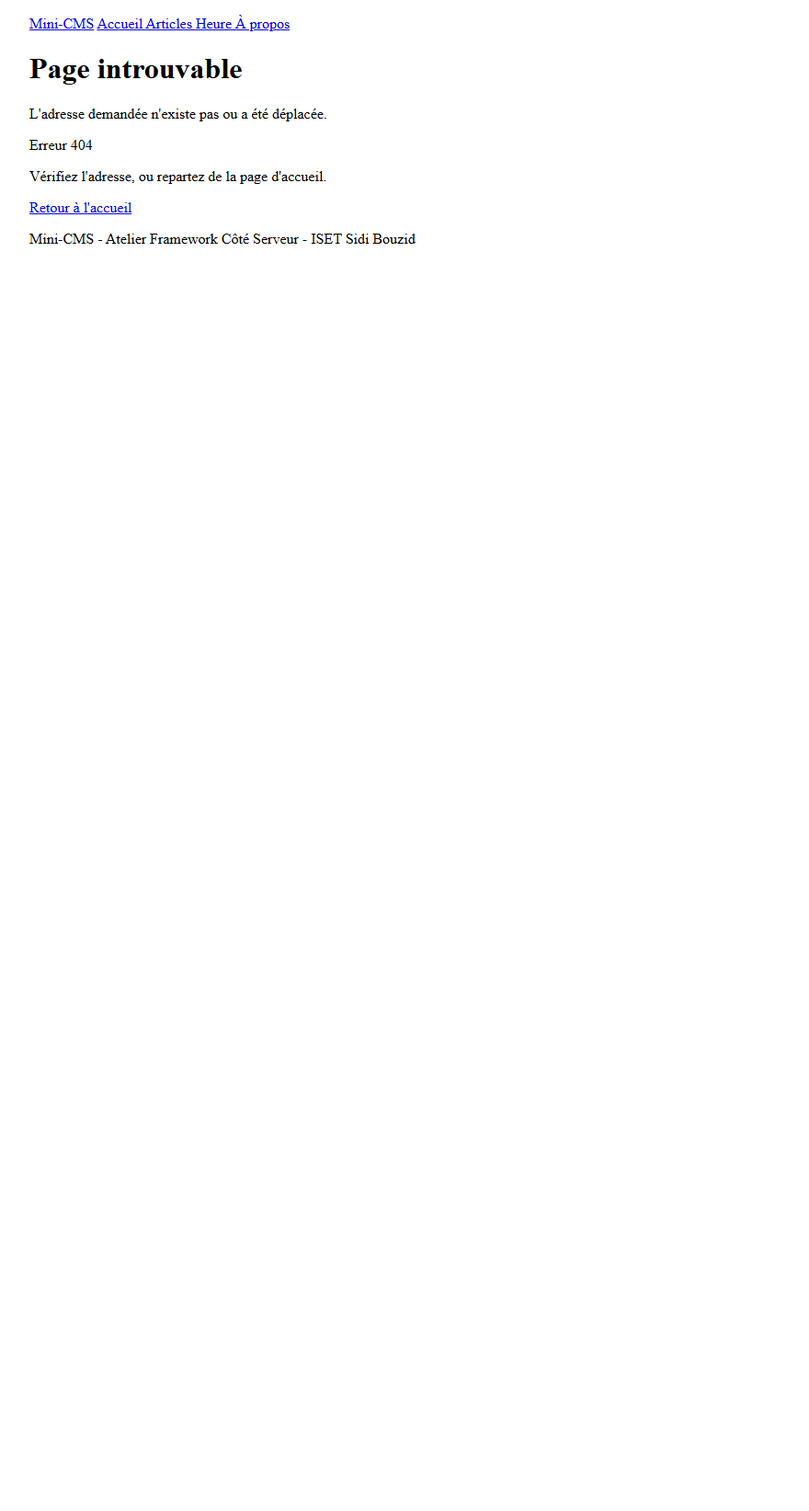
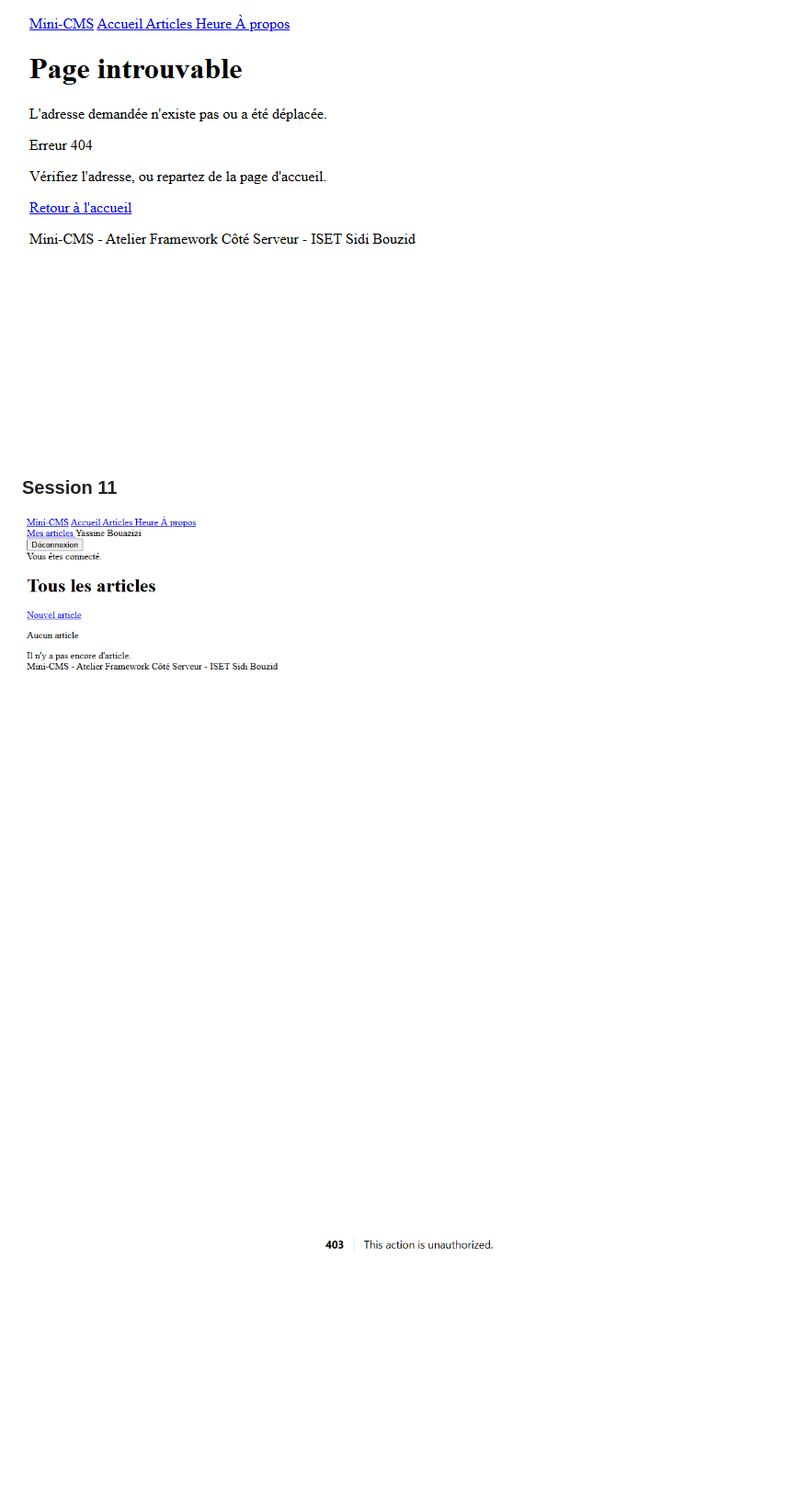
Before and after one commit to yassinebouazizi-dev/mini-cms, a Markdown page: README.md, the part around one of its changes. Shown at 92% size. Rendered like a GitHub page; pictures changed too: screenshots/s11-connexion.png (added), screenshots/s11-interdit.png (added); blank space fills up the shorter version.

Commit message:
Mettre a jour le README pour lab-06

```diff
--- a/README.md
+++ b/README.md
@@ -153,3 +160,9 @@ Back-office des catégories et des tags, messages de validation en français, pa
 ![Formulaire de catégorie envoyé vide, avec les messages de validation en français](screenshots/s10-validation.png)
 
 ![Page 404 du site pour une adresse inconnue](screenshots/s10-404.png)
+
+### Session 11
+
+![Barre de navigation d'un utilisateur connecté, avec le message « Vous êtes connecté. »](screenshots/s11-connexion.png)
+
+![Page 403 quand un auteur ouvre la modification de l'article d'un autre auteur](screenshots/s11-interdit.png)
```
Also changed, not shown: other parts of README.md (+12 -5 lines).
